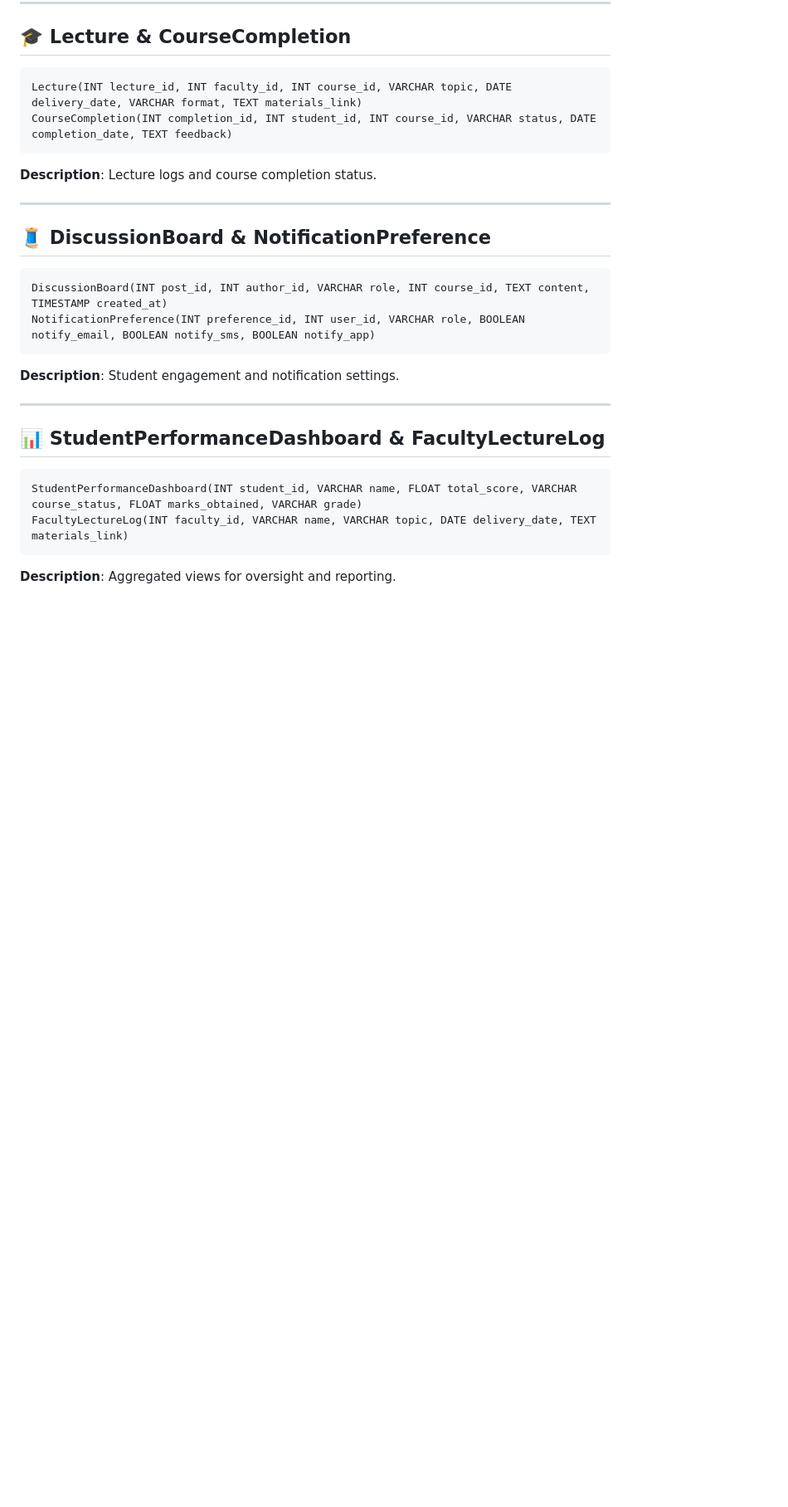
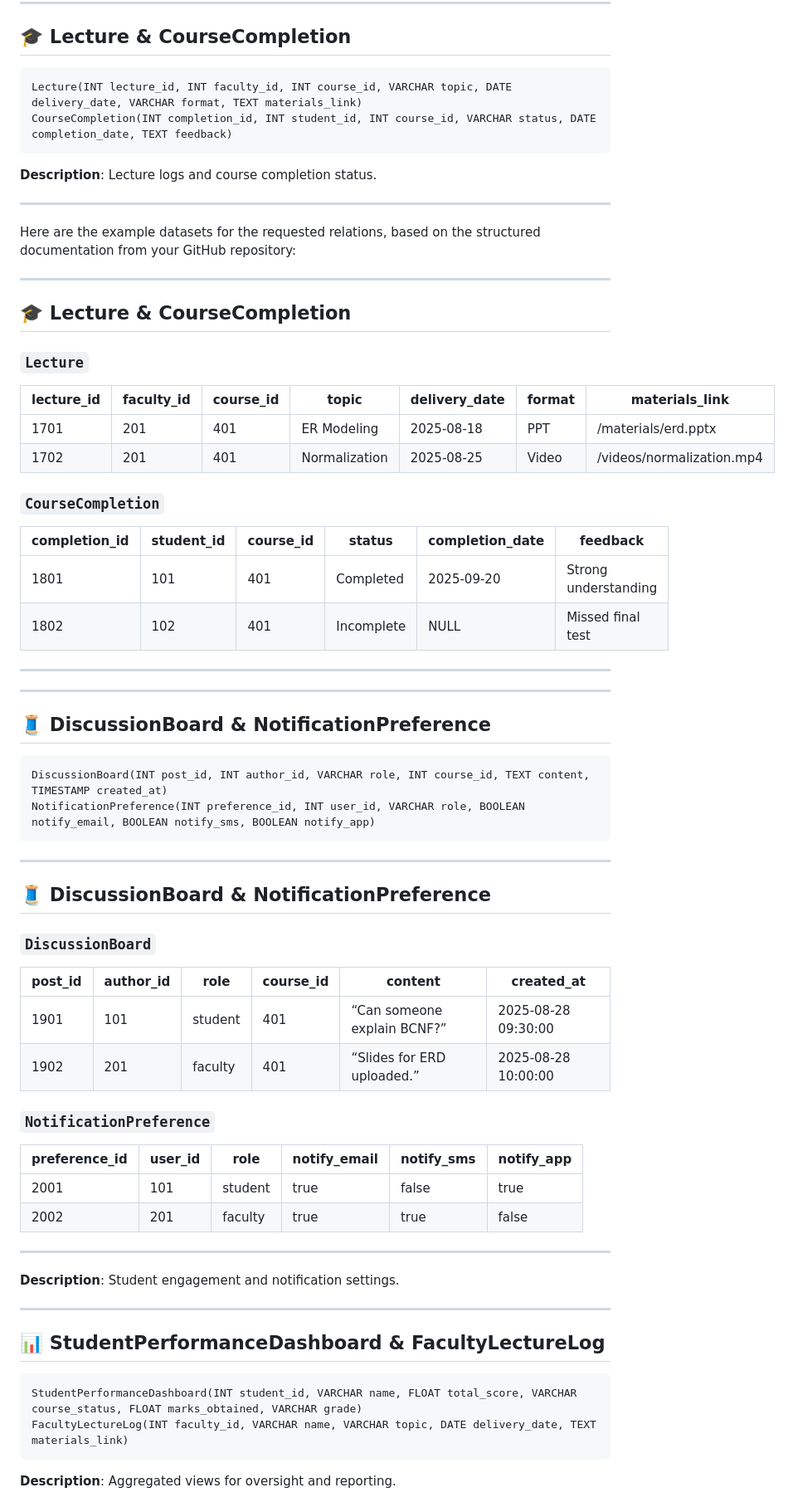
Before and after one commit to divesh2022/dit, a Markdown page: documentation/relationalmodel.md, the part around the change printed below. Shown: that part at 83% size. Rendered like a GitHub page; blank space fills up the shorter version.

````diff
--- a/documentation/relationalmodel.md
+++ b/documentation/relationalmodel.md
@@ -223,6 +223,29 @@ CourseCompletion(INT completion_id, INT student_id, INT course_id, VARCHAR statu
 **Description**: Lecture logs and course completion status.
 
 ---
+Here are the example datasets for the requested relations, based on the structured documentation from your GitHub repository:
+
+---
+
+## 🎓 Lecture & CourseCompletion
+
+### `Lecture`
+
+| lecture_id | faculty_id | course_id | topic            | delivery_date | format   | materials_link         |
+|------------|------------|-----------|------------------|----------------|----------|------------------------|
+| 1701       | 201        | 401       | ER Modeling      | 2025-08-18     | PPT      | /materials/erd.pptx    |
+| 1702       | 201        | 401       | Normalization    | 2025-08-25     | Video    | /videos/normalization.mp4 |
+
+### `CourseCompletion`
+
+| completion_id | student_id | course_id | status     | completion_date | feedback             |
+|----------------|------------|-----------|------------|------------------|----------------------|
+| 1801           | 101        | 401       | Completed  | 2025-09-20       | Strong understanding |
+| 1802           | 102        | 401       | Incomplete | NULL             | Missed final test    |
+
+---
+
+---
 
 ## 🧵 DiscussionBoard & NotificationPreference
 
@@ -230,7 +253,24 @@ CourseCompletion(INT completion_id, INT student_id, INT course_id, VARCHAR statu
 DiscussionBoard(INT post_id, INT author_id, VARCHAR role, INT course_id, TEXT content, TIMESTAMP created_at)
 NotificationPreference(INT preference_id, INT user_id, VARCHAR role, BOOLEAN notify_email, BOOLEAN notify_sms, BOOLEAN notify_app)
 ```
+---
+## 🧵 DiscussionBoard & NotificationPreference
 
+### `DiscussionBoard`
+
+| post_id | author_id | role   | course_id | content                         | created_at           |
+|---------|-----------|--------|-----------|----------------------------------|----------------------|
+| 1901    | 101       | student| 401       | “Can someone explain BCNF?”     | 2025-08-28 09:30:00  |
+| 1902    | 201       | faculty| 401       | “Slides for ERD uploaded.”      | 2025-08-28 10:00:00  |
+
+### `NotificationPreference`
+
+| preference_id | user_id | role    | notify_email | notify_sms | notify_app |
+|----------------|---------|---------|---------------|-------------|-------------|
+| 2001           | 101     | student | true          | false       | true        |
+| 2002           | 201     | faculty | true          | true        | false       |
+
+---
 **Description**: Student engagement and notification settings.
 
 ---
````
Also changed, not shown: other parts of documentation/relationalmodel.md (+20 -0 lines).
